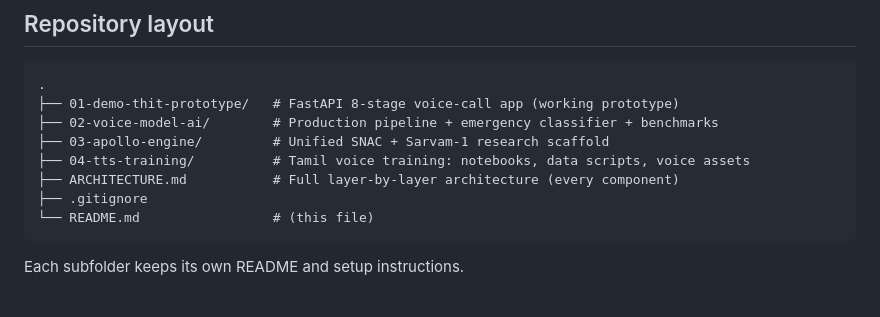
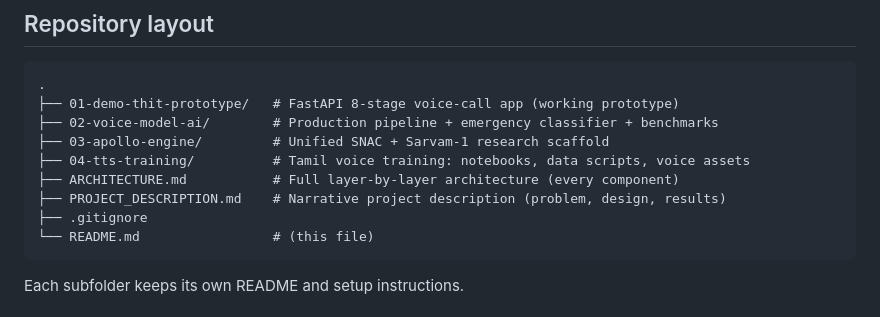
Before and after one commit to ShivaTeja05/Speech-to-Speech-model, a Markdown page: README.md, the part around the change. Rendered like a GitHub page.

````diff
--- a/README.md
+++ b/README.md
@@ -102,6 +102,7 @@ WebRTC / Twilio ─▶ Normalize + endpoint (VAD) ─▶ ┬─ MMS-LID (languag
 ├── 03-apollo-engine/         # Unified SNAC + Sarvam-1 research scaffold
 ├── 04-tts-training/          # Tamil voice training: notebooks, data scripts, voice assets
 ├── ARCHITECTURE.md           # Full layer-by-layer architecture (every component)
+├── PROJECT_DESCRIPTION.md    # Narrative project description (problem, design, results)
 ├── .gitignore
 └── README.md                 # (this file)
 ```
````
Also changed, not shown: PROJECT_DESCRIPTION.md (added, +136 -0 lines).
